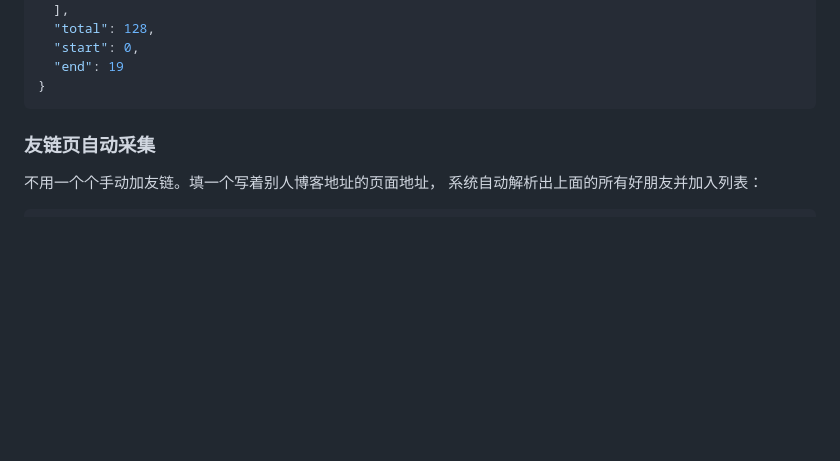
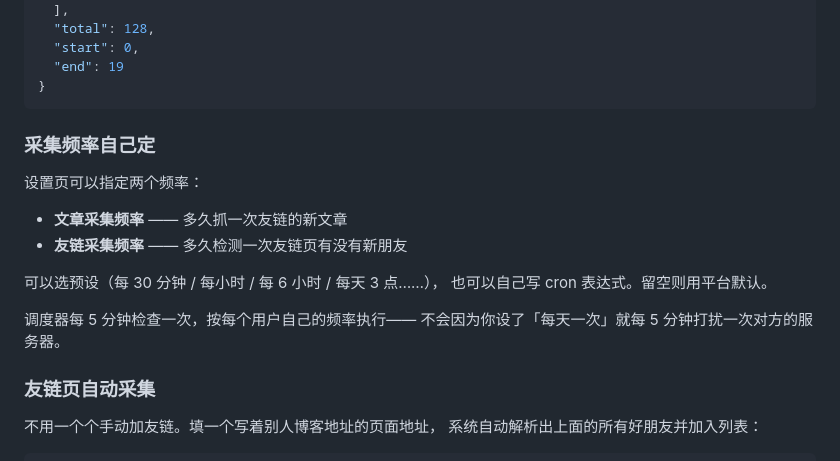
Before and after one commit to penndu/ducircle, a Markdown page: README.md, the part around the change. GitHub-like rendering; blank space fills up the shorter version.

Commit message:
docs: README 补充采集频率说明

````diff
--- a/README.md
+++ b/README.md
@@ -78,6 +78,19 @@ curl "https://ducircle.dusays.com/v1/all?start=0&end=20" \
   "end": 19
 }
 ```
+
+### 采集频率自己定
+
+设置页可以指定两个频率：
+
+- **文章采集频率** —— 多久抓一次友链的新文章
+- **友链采集频率** —— 多久检测一次友链页有没有新朋友
+
+可以选预设（每 30 分钟 / 每小时 / 每 6 小时 / 每天 3 点……），
+也可以自己写 cron 表达式。留空则用平台默认。
+
+调度器每 5 分钟检查一次，按每个用户自己的频率执行——
+不会因为你设了「每天一次」就每 5 分钟打扰一次对方的服务器。
 
 ### 友链页自动采集
 
````
